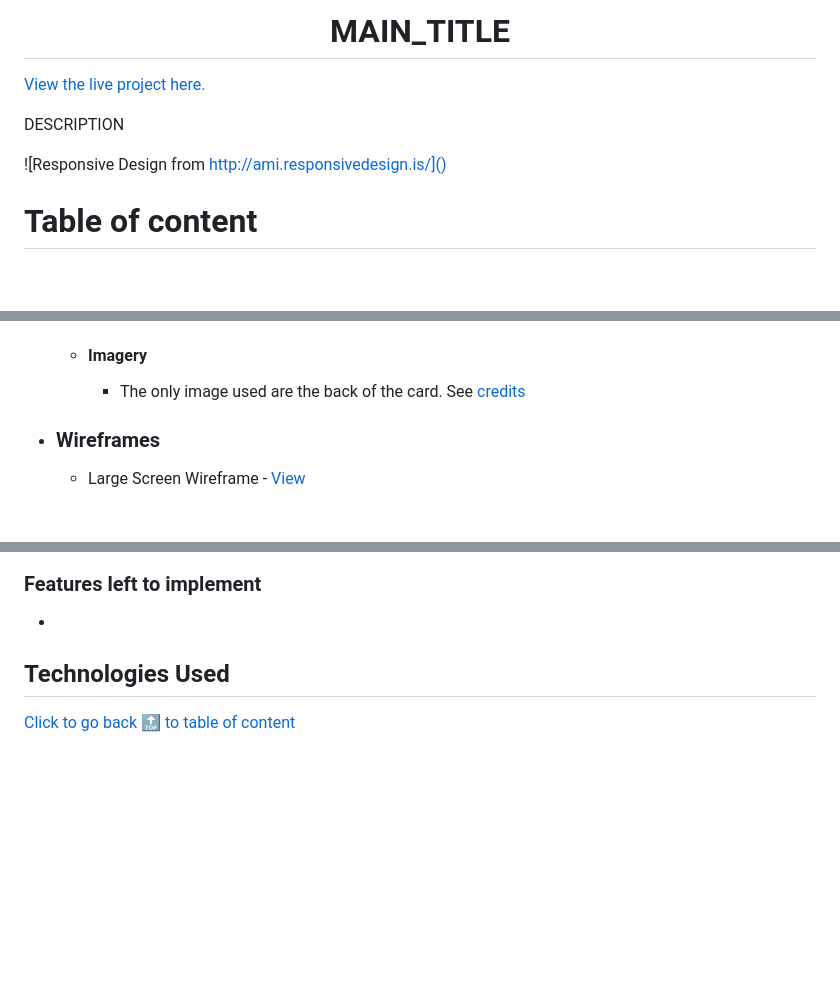
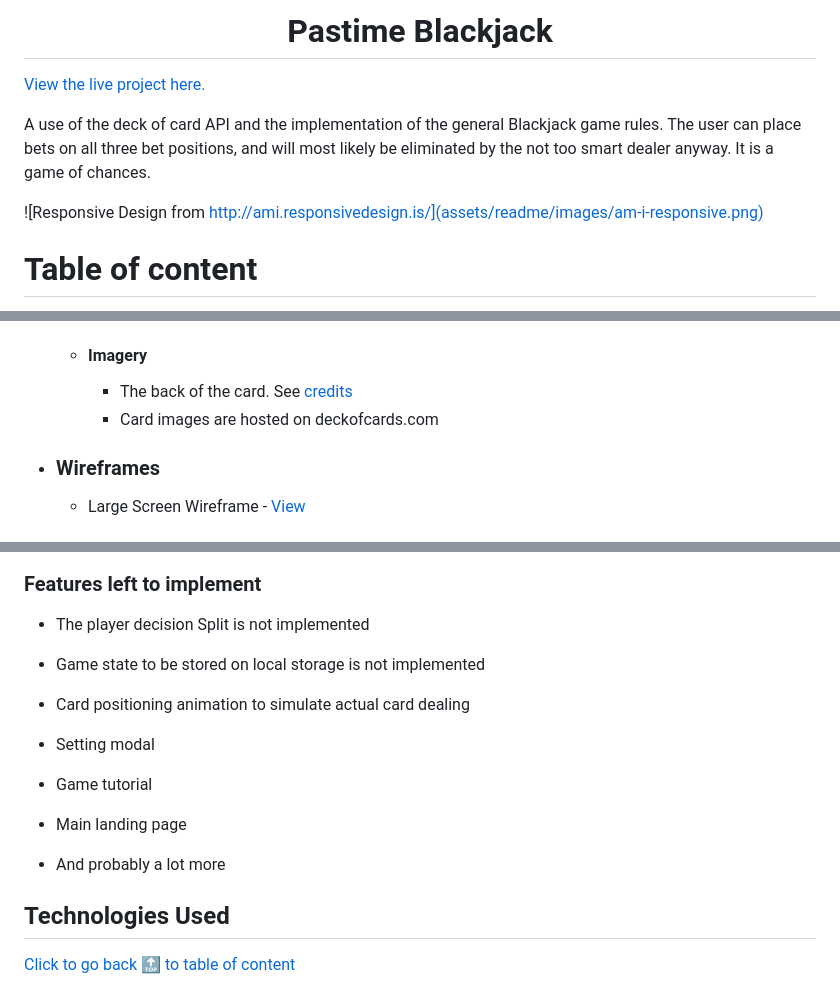
Before and after one commit to spanifer/PP2-pastime-base, a Markdown page: README.md, 3 parts joined by grey strips. Drawn GitHub-style; blank space fills up the shorter version.

```diff
--- a/README.md
+++ b/README.md
@@ -1,2 +1,2 @@
-<h1 align="center">MAIN_TITLE</h1>
+<h1 align="center">Pastime Blackjack</h1>
 
@@ -4,7 +4,7 @@
 
-DESCRIPTION
+A use of the deck of card API and the implementation of the general Blackjack game rules. The user can place bets on all three bet positions, and will most likely be eliminated by the not too smart dealer anyway. It is a game of chances.
 
-![Responsive Design from http://ami.responsivedesign.is/]()
+![Responsive Design from http://ami.responsivedesign.is/](assets/readme/images/am-i-responsive.png)
 
 # Table of content
 
@@ -28,7 +28,8 @@ DESCRIPTION
         -   Light Goldenrod Yellow #eaf0ce
         -   Languid Lavender #c2b8cc
     -   #### Imagery
-        -   The only image used are the back of the card. See [credits](#media)
+        -   The back of the card. See [credits](#media)
+        -   Card images are hosted on deckofcards.com
 *   ### Wireframes
 
     -   Large Screen Wireframe - [View](assets/readme/wireframes/large-screen-size.png)
@@ -45,6 +58,18 @@ DESCRIPTION
 ### Features left to implement
 
--
+- The player decision Split is not implemented
+
+- Game state to be stored on local storage is not implemented
+
+- Card positioning animation to simulate actual card dealing
+
+- Setting modal
+
+- Game tutorial
+
+- Main landing page
+
+- And probably a lot more
 
 ## Technologies Used
 <a href="#table-of-content">Click to go back <span style="font-size: 1.5em">🔝</span> to table of content</a>
```
Also changed, not shown: other parts of README.md (+25 -9 lines), assets/readme/images/am-i-responsive.png (added), assets/readme/images/blackjack-table.png (added), assets/readme/images/dealer-msg.png (added), assets/readme/images/wager.png (added).
